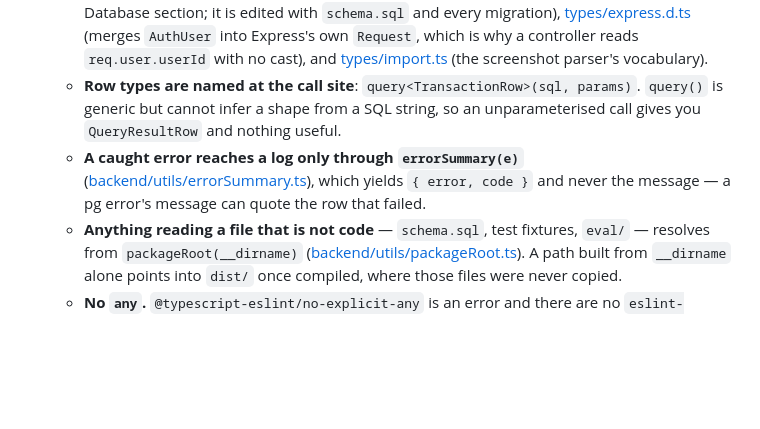
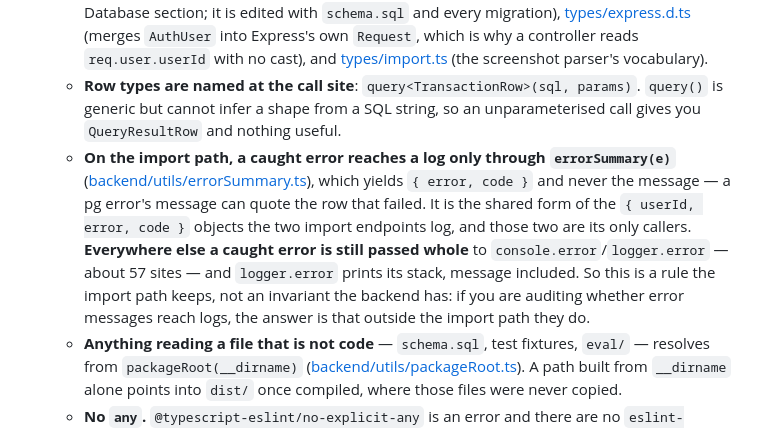
Before and after one commit to rick-mingyu-liu/MindGo, a Markdown page: CLAUDE.md, the part around the change. Drawn GitHub-style; blank space fills up the shorter version.

Commit message:
Stop claiming errorSummary is a backend-wide invariant
The new TypeScript bullet said a caught error reaches a log "only
through errorSummary(e)". That is the conversion's rule for the import
path, not a description of the codebase: errorSummary has exactly two
callers, against about 57 sites that pass a caught error whole to
console.error or logger.error — and logger.error prints the stack,
message included.

The wrong direction matters more than the count. An agent auditing
whether error messages reach logs would have read that line, believed
the answer was no, and stopped.

Also corrects the spec's §4.1 count of single-value-export modules from
23 to 26, verified against both the pre-conversion tree and today's:
the same kind of error as the 507, made when the spec was written.

Co-Authored-By: Claude Opus 5 <noreply@anthropic.com>
Claude-Session: https://claude.ai/code/session_01Rt99hDnsMBMma1EsnPEKwC

```diff
--- a/CLAUDE.md
+++ b/CLAUDE.md
@@ -80,7 +80,7 @@ Request flow: **route → (auth middleware) → validation → controller → se
   - **Export shape is the CommonJS one.** A module that was `module.exports = <single value>` is `export = value` — every router and controller, `config`, `logger`, `errorHandler`, `auth`, and the service singletons — and is imported with `import x = require('./x')`, not `import x from`. A module that was `module.exports = { a, b }` uses named exports and an ordinary `import { a } from './x'`. `aiPlanner` is the one hybrid: `export = Object.assign(new AIPlanner(), { AiUnavailableError })`, because TypeScript cannot merge a namespace with an instance. **`export default` is used nowhere**, and changing an export shape is out of scope.
   - **[backend/types/](backend/types/) holds the shared types**: [types/db.ts](backend/types/db.ts) (one interface per table — see the Database section; it is edited with `schema.sql` and every migration), [types/express.d.ts](backend/types/express.d.ts) (merges `AuthUser` into Express's own `Request`, which is why a controller reads `req.user.userId` with no cast), and [types/import.ts](backend/types/import.ts) (the screenshot parser's vocabulary).
   - **Row types are named at the call site**: `query<TransactionRow>(sql, params)`. `query()` is generic but cannot infer a shape from a SQL string, so an unparameterised call gives you `QueryResultRow` and nothing useful.
-  - **A caught error reaches a log only through `errorSummary(e)`** ([backend/utils/errorSummary.ts](backend/utils/errorSummary.ts)), which yields `{ error, code }` and never the message — a pg error's message can quote the row that failed.
+  - **On the import path, a caught error reaches a log only through `errorSummary(e)`** ([backend/utils/errorSummary.ts](backend/utils/errorSummary.ts)), which yields `{ error, code }` and never the message — a pg error's message can quote the row that failed. It is the shared form of the `{ userId, error, code }` objects the two import endpoints log, and those two are its only callers. **Everywhere else a caught error is still passed whole** to `console.error`/`logger.error` — about 57 sites — and `logger.error` prints its stack, message included. So this is a rule the import path keeps, not an invariant the backend has: if you are auditing whether error messages reach logs, the answer is that outside the import path they do.
   - **Anything reading a file that is not code** — `schema.sql`, test fixtures, `eval/` — resolves from `packageRoot(__dirname)` ([backend/utils/packageRoot.ts](backend/utils/packageRoot.ts)). A path built from `__dirname` alone points into `dist/` once compiled, where those files were never copied.
   - **No `any`.** `@typescript-eslint/no-explicit-any` is an error and there are no `eslint-disable`s for it. `strict`, `noUncheckedIndexedAccess`, `noUnusedLocals` and `noUnusedParameters` are all on.
 - [backend/app.ts](backend/app.ts) wires helmet, morgan, cors, JSON parsing, mounts routers under `/auth`, `/transactions`, `/summary`, `/goals`, `/investments`, `/ai`, then global error + 404 handlers. On startup it also calls `schedulerService.init()`.
```
Also changed, not shown: 1 other file.
